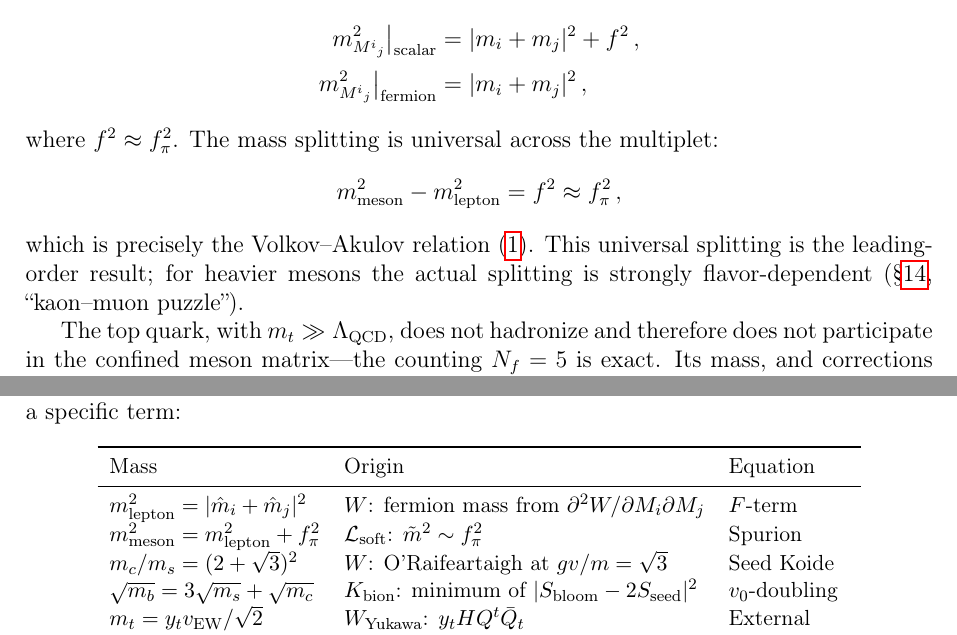
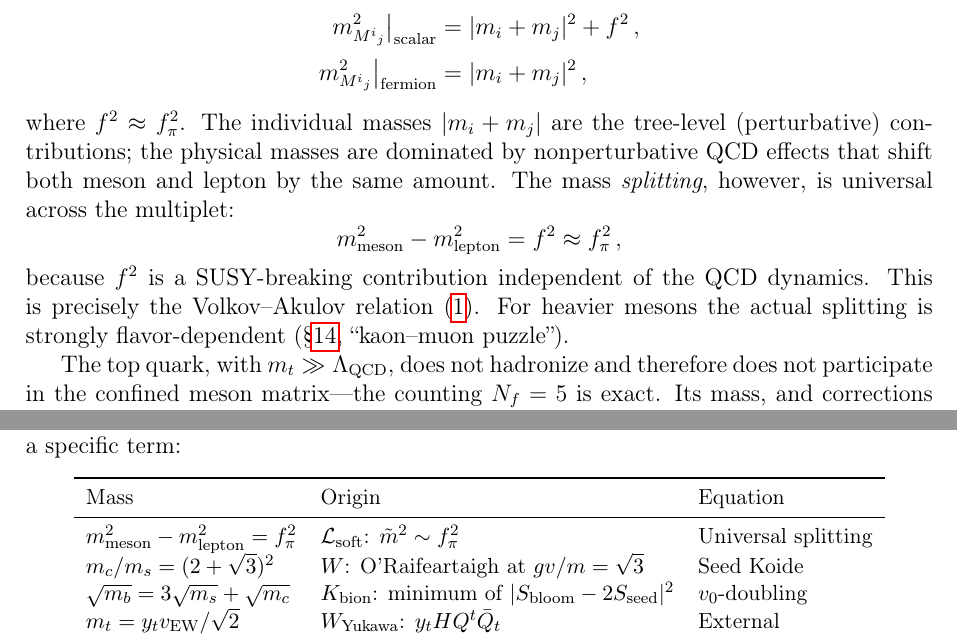
Before and after one commit to arivero/physres2, a LaTeX paper (sbootstrap_v4d.tex): two parts of pages 37 and 39 of 48, joined at a grey line, cut so that both start at the same text. Compiled offline with pdfLaTeX.

Commit message:
Clarify mass formula: individual masses from QCD, splitting from SUSY
The formula m²_lepton = |m_i + m_j|² gives only the tree-level
perturbative contribution; physical masses are dominated by
nonperturbative QCD effects. The robust prediction is the universal
SPLITTING m²_meson - m²_lepton = f²_π, which is independent of
QCD dynamics. Updated the mass table to reflect the splitting
relation rather than suggesting individual lepton masses come
from quark mass sums.

Co-Authored-By: Claude Opus 4.6 <noreply@anthropic.com>

```diff
--- a/sbootstrap_v4d.tex
+++ b/sbootstrap_v4d.tex
@@ -2571,16 +2571,20 @@ via the Miyazawa superalgebra):
   &= |m_i + m_j|^2\,,
 \end{align*}
 %
-where $f^2\approx \fpi^2$. The mass splitting is universal across the
-multiplet:
+where $f^2\approx \fpi^2$. The individual masses $|m_i + m_j|$ are
+the tree-level (perturbative) contributions; the physical masses are
+dominated by nonperturbative QCD effects that shift both meson and
+lepton by the same amount.  The mass \emph{splitting}, however,
+is universal across the multiplet:
 %
 \begin{equation*}
   m^2_{\text{meson}} - m^2_{\text{lepton}} = f^2 \approx \fpi^2\,,
 \end{equation*}
 %
-which is precisely the Volkov--Akulov relation~\eqref{eq:pimu}.
-This universal splitting is the leading-order result; for heavier
-mesons the actual splitting is strongly flavor-dependent
+because $f^2$ is a SUSY-breaking contribution independent of the QCD
+dynamics.  This is precisely the Volkov--Akulov
+relation~\eqref{eq:pimu}.
+For heavier mesons the actual splitting is strongly flavor-dependent
 (\S\ref{sec:open}, ``kaon--muon puzzle'').
 
 The top quark, with $m_t\gg\Lambda_{\text{QCD}}$, does not hadronize and
@@ -2745,10 +2749,8 @@ The mass of each particle is determined by a specific term:
 \toprule
 Mass & Origin & Equation \\
 \midrule
-$m_{\text{lepton}}^2 = |\hat m_i + \hat m_j|^2$
-  & $W$: fermion mass from $\partial^2 W/\partial M_i \partial M_j$ & $F$-term \\
-$m_{\text{meson}}^2 = m_{\text{lepton}}^2 + \fpi^2$
-  & $\mathcal{L}_{\text{soft}}$: $\tilde m^2 \sim \fpi^2$ & Spurion \\
+$m_{\text{meson}}^2 - m_{\text{lepton}}^2 = \fpi^2$
+  & $\mathcal{L}_{\text{soft}}$: $\tilde m^2 \sim \fpi^2$ & Universal splitting \\
 $m_c/m_s = (2+\sqrt{3})^2$
   & $W$: O'Raifeartaigh at $gv/m = \sqrt{3}$ & Seed Koide \\
 $\sqrt{m_b} = 3\sqrt{m_s} + \sqrt{m_c}$
```
